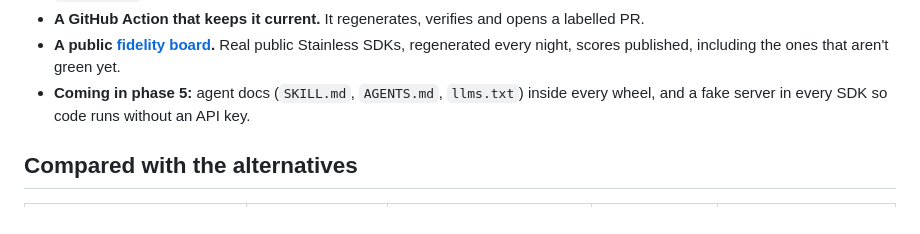
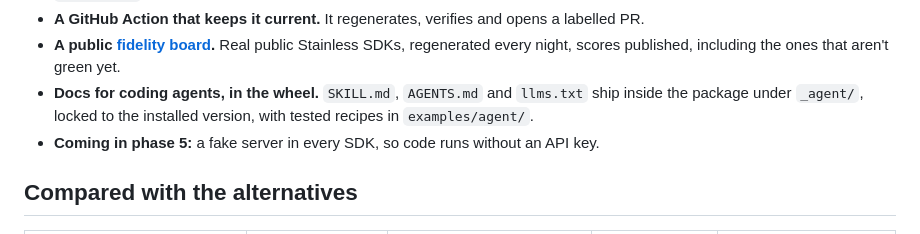
Before and after one commit to shrijayan/ferrule, a Markdown page: README.md, the part around the change. Drawn GitHub-style.

Commit message:
docs: list agent context in the wheel as shipped in the readme
Signed-off-by: Keerthivasan Devaraj <keerthi.vasan.d@gmail.com>

```diff
--- a/README.md
+++ b/README.md
@@ -144,8 +144,10 @@ The full walkthrough, from prerequisites to what to do on an error, is in the
 - **A public [fidelity board](https://shrijayan.github.io/ferrule/docs/fidelity/).** Real public
   Stainless SDKs, regenerated every night, scores published, including the ones that aren't green
   yet.
-- **Coming in phase 5:** agent docs (`SKILL.md`, `AGENTS.md`, `llms.txt`) inside every wheel, and a
-  fake server in every SDK so code runs without an API key.
+- **Docs for coding agents, in the wheel.** `SKILL.md`, `AGENTS.md` and `llms.txt` ship inside the
+  package under `_agent/`, locked to the installed version, with tested recipes in
+  `examples/agent/`.
+- **Coming in phase 5:** a fake server in every SDK, so code runs without an API key.
 
 ## Compared with the alternatives
 
```
